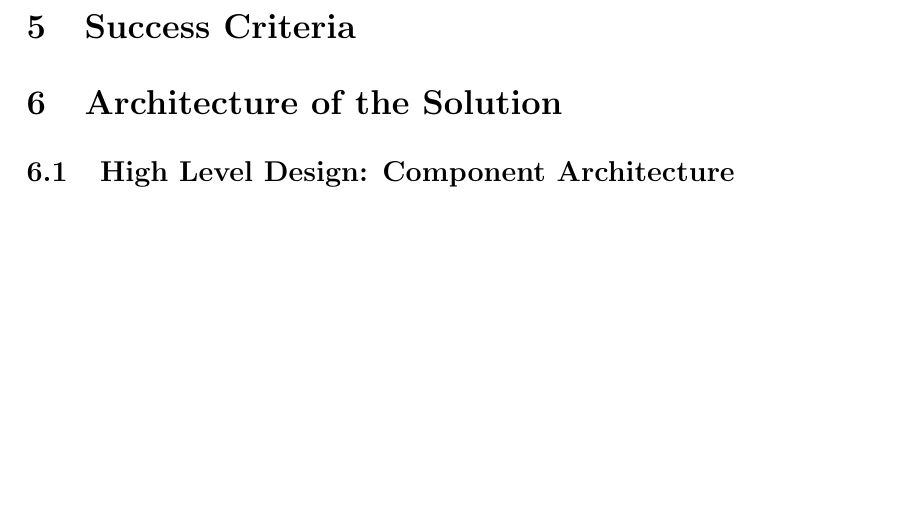
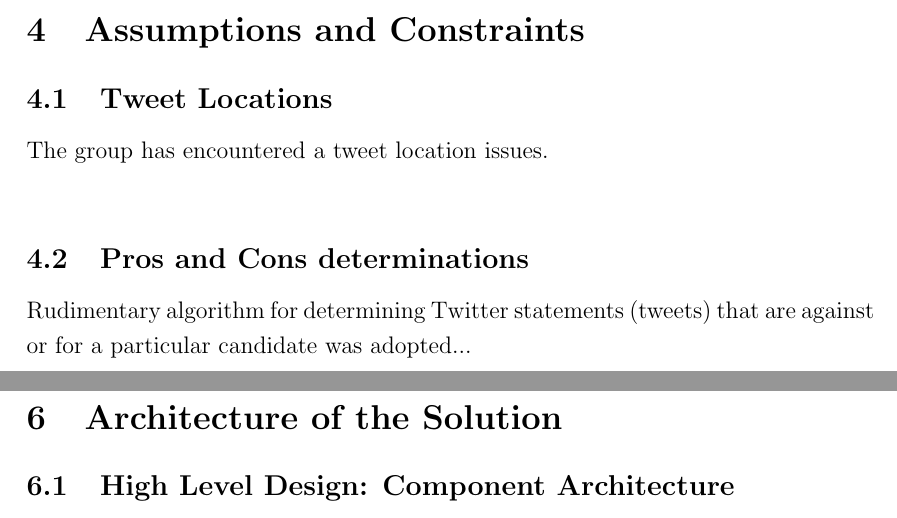
Before and after one commit to garethstephenson/ELEN7046_Group2_2016, a LaTeX document (documentation/ELEN_7046_Report.tex): part of page 4 of 5 before the commit and two parts of pages 3 and 4 of 5 after it, the two joined at a grey line, cut at the place of the change, the shorter picture padded with empty space. Compiled offline with pdfLaTeX.

Commit message:
MK : Added a couple of sentences under Assumptions just to test the tex editing

```diff
--- a/documentation/ELEN_7046_Report.tex
+++ b/documentation/ELEN_7046_Report.tex
@@ -232,7 +232,10 @@
 	\section{Assumptions and Constraints}
 
 	%\subsection{Explanation Summary} %--optional
-
+	\subsection{Tweet Locations}
+	The group has encountered a tweet location issues. \\
+	\subsection{Pros and Cons determinations}
+	Rudimentary algorithm for determining Twitter statements (tweets) that are against or for a particular candidate was adopted... \\
 	%------------------------------------------------
 
 	%--Earn Value Management
```
Also changed, not shown: documentation/ELEN_7046_Report.tex (2 more changed lines).
